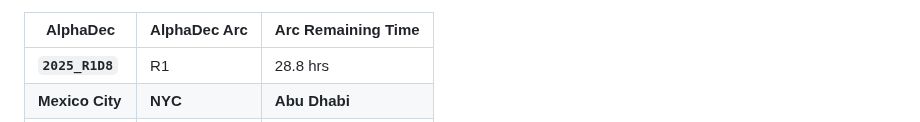
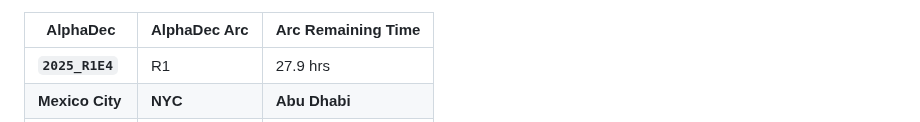
Before and after one commit to firasd/alphadec, a Markdown page: README.md, the part around one of its changes. GitHub-like rendering.

Commit message:
Update clock in README

```diff
--- a/README.md
+++ b/README.md
@@ -20,5 +20,5 @@ Current time snapshot (automatically updated; may be around 1 hour behind):
 
 | AlphaDec | AlphaDec Arc | Arc Remaining Time |
 |----------|---------------|--------------------|
-| **`2025_R1D8`** | R1 | 28.8 hrs|
+| **`2025_R1E4`** | R1 | 27.9 hrs|
 |  **Mexico City** |  **NYC** |  **Abu Dhabi** |
```
Also changed, not shown: other parts of README.md (+3 -3 lines).
